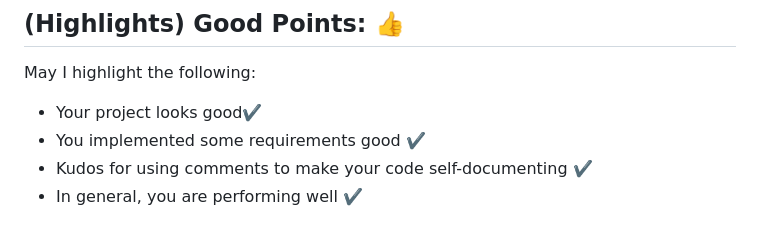
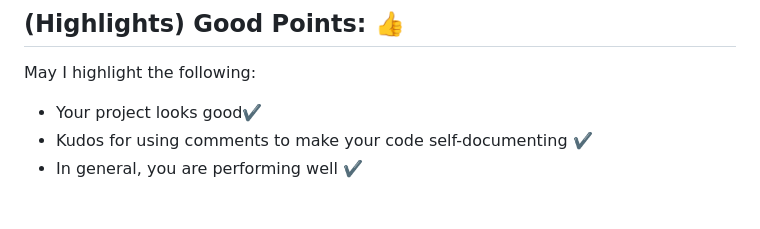
Before and after one commit to bienvenuushindi/HyperionDev, a Markdown page: sections/A/REVIEW.md, the part around the change. Drawn GitHub-style.

```diff
--- a/sections/A/REVIEW.md
+++ b/sections/A/REVIEW.md
@@ -10,7 +10,6 @@ There are some issues that you still need to work on to complete this milestone
 May I highlight the following:
 
 - Your project looks good:heavy_check_mark:
-- You implemented some requirements good :heavy_check_mark:
 - Kudos for using comments to make your code self-documenting :heavy_check_mark:
 - In general, you are performing well :heavy_check_mark:
 
```
